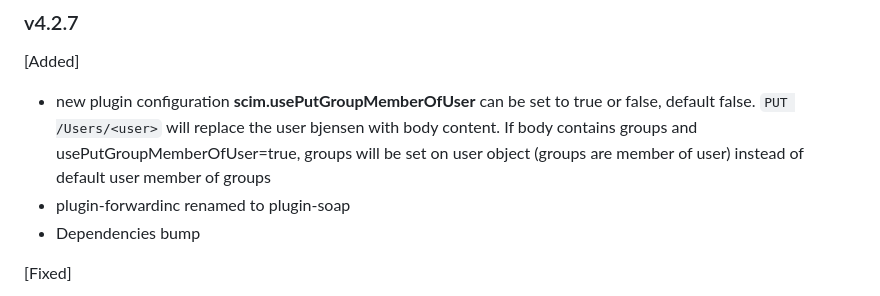
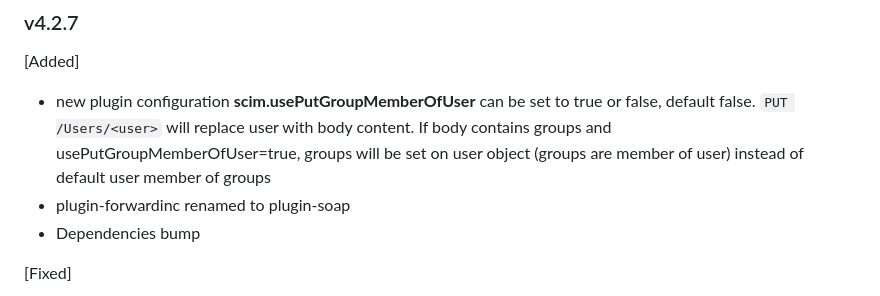
Before and after one commit to jelhub/scimgateway, a Markdown page: README.md, the part around the change. Drawn GitHub-style.

Commit message:
cosmetics

```diff
--- a/README.md
+++ b/README.md
@@ -1173,7 +1173,7 @@ MIT © [Jarle Elshaug](https://www.elshaug.xyz)
 
 [Added]
 
-- new plugin configuration **scim.usePutGroupMemberOfUser** can be set to true or false, default false. `PUT /Users/<user>` will replace the user bjensen with body content. If body contains groups and usePutGroupMemberOfUser=true, groups will be set on user object (groups are member of user) instead of default user member of groups
+- new plugin configuration **scim.usePutGroupMemberOfUser** can be set to true or false, default false. `PUT /Users/<user>` will replace user with body content. If body contains groups and usePutGroupMemberOfUser=true, groups will be set on user object (groups are member of user) instead of default user member of groups
 - plugin-forwardinc renamed to plugin-soap
 - Dependencies bump
 
```
